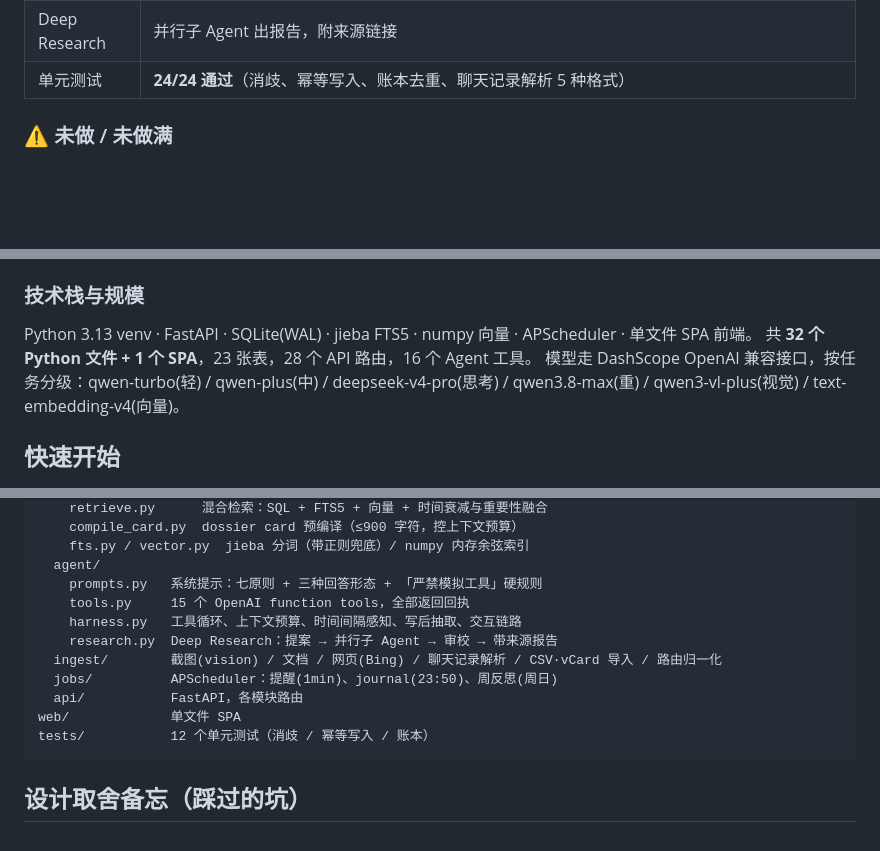
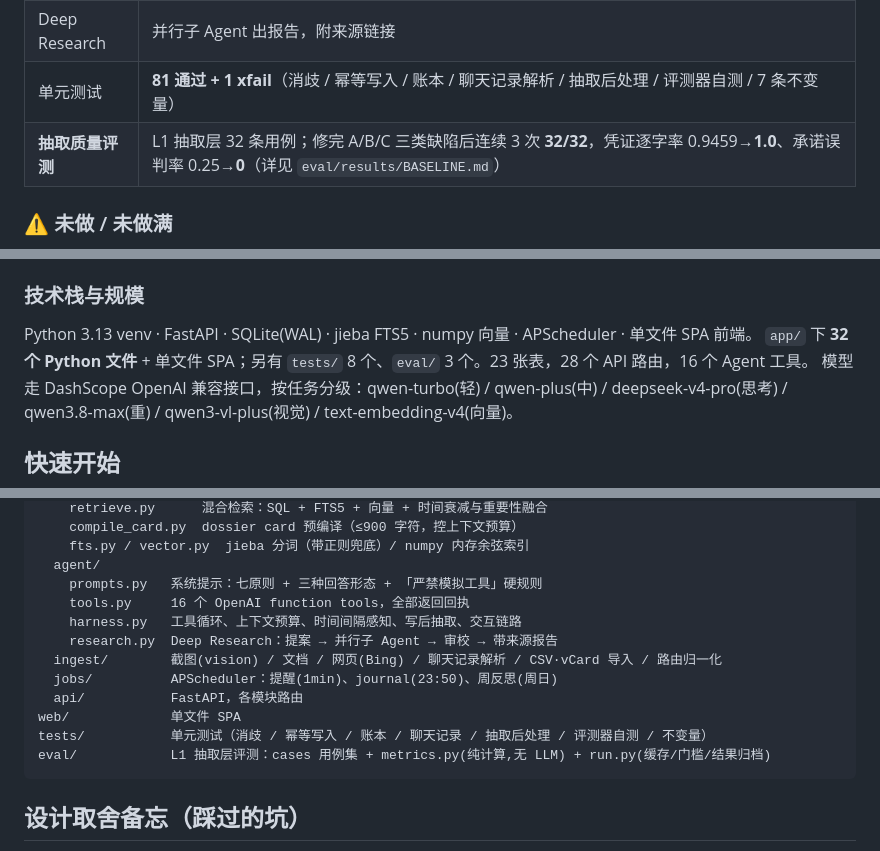
Before and after one commit to ahahome/home-local, a Markdown page: README.md, 3 parts joined by grey strips. Rendered like a GitHub page; blank space fills up the shorter version.

Commit message:
docs(readme): 补齐上一轮漏改的 4 处（测试数/文件数/工具数/架构目录）
上一轮 1dca990 有 4 处编辑虽报成功但未落盘，本次补上：
- 单元测试 24/24 → 81 通过 + 1 xfail，并新增「抽取质量评测」一行
- 技术栈与规模：明确 32 个文件是 app/ 下的，另列 tests/ 8、eval/ 3
- 架构：tools.py 15 → 16 个 function tools
- 架构：tests/ 目录说明补全，新增 eval/ 一行

教训：bash grep 在本沙箱里对中文模式静默失配（返回空、退出 1），
用它校验中文文案会漏判；校验必须用 Grep 工具。

````diff
--- a/README.md
+++ b/README.md
@@ -98,7 +98,8 @@ home 是一个**完全跑在你自己机器上**的「关系维护 Agent」。
 | 人物合并/拆分 | 「陆/老陆」合并后成功拆分还原 |
 | 每日 journal | 本地时区 23:50 生成，跨天不错位 |
 | Deep Research | 并行子 Agent 出报告，附来源链接 |
-| 单元测试 | **24/24 通过**（消歧、幂等写入、账本去重、聊天记录解析 5 种格式） |
+| 单元测试 | **81 通过 + 1 xfail**（消歧 / 幂等写入 / 账本 / 聊天记录解析 / 抽取后处理 / 评测器自测 / 7 条不变量） |
+| **抽取质量评测** | L1 抽取层 32 条用例；修完 A/B/C 三类缺陷后连续 3 次 **32/32**，凭证逐字率 0.9459→**1.0**、承诺误判率 0.25→**0**（详见 `eval/results/BASELINE.md`） |
 
 ### ⚠️ 未做 / 未做满
 
@@ -116,7 +117,7 @@ home 是一个**完全跑在你自己机器上**的「关系维护 Agent」。
 ### 技术栈与规模
 
 Python 3.13 venv · FastAPI · SQLite(WAL) · jieba FTS5 · numpy 向量 · APScheduler · 单文件 SPA 前端。
-共 **32 个 Python 文件 + 1 个 SPA**，23 张表，28 个 API 路由，16 个 Agent 工具。
+`app/` 下 **32 个 Python 文件** + 单文件 SPA；另有 `tests/` 8 个、`eval/` 3 个。23 张表，28 个 API 路由，16 个 Agent 工具。
 模型走 DashScope OpenAI 兼容接口，按任务分级：qwen-turbo(轻) / qwen-plus(中) / deepseek-v4-pro(思考) / qwen3.8-max(重) / qwen3-vl-plus(视觉) / text-embedding-v4(向量)。
 
 ## 快速开始
@@ -171,14 +172,15 @@ app/
     fts.py / vector.py  jieba 分词（带正则兜底）/ numpy 内存余弦索引
   agent/
     prompts.py   系统提示：七原则 + 三种回答形态 + 「严禁模拟工具」硬规则
-    tools.py     15 个 OpenAI function tools，全部返回回执
+    tools.py     16 个 OpenAI function tools，全部返回回执
     harness.py   工具循环、上下文预算、时间间隔感知、写后抽取、交互链路
     research.py  Deep Research：提案 → 并行子 Agent → 审校 → 带来源报告
   ingest/        截图(vision) / 文档 / 网页(Bing) / 聊天记录解析 / CSV·vCard 导入 / 路由归一化
   jobs/          APScheduler：提醒(1min)、journal(23:50)、周反思(周日)
   api/           FastAPI，各模块路由
 web/             单文件 SPA
-tests/           12 个单元测试（消歧 / 幂等写入 / 账本）
+tests/           单元测试（消歧 / 幂等写入 / 账本 / 聊天记录 / 抽取后处理 / 评测器自测 / 不变量）
+eval/            L1 抽取层评测：cases 用例集 + metrics.py(纯计算,无 LLM) + run.py(缓存/门槛/结果归档)
 ```
 
 ## 设计取舍备忘（踩过的坑）
````
